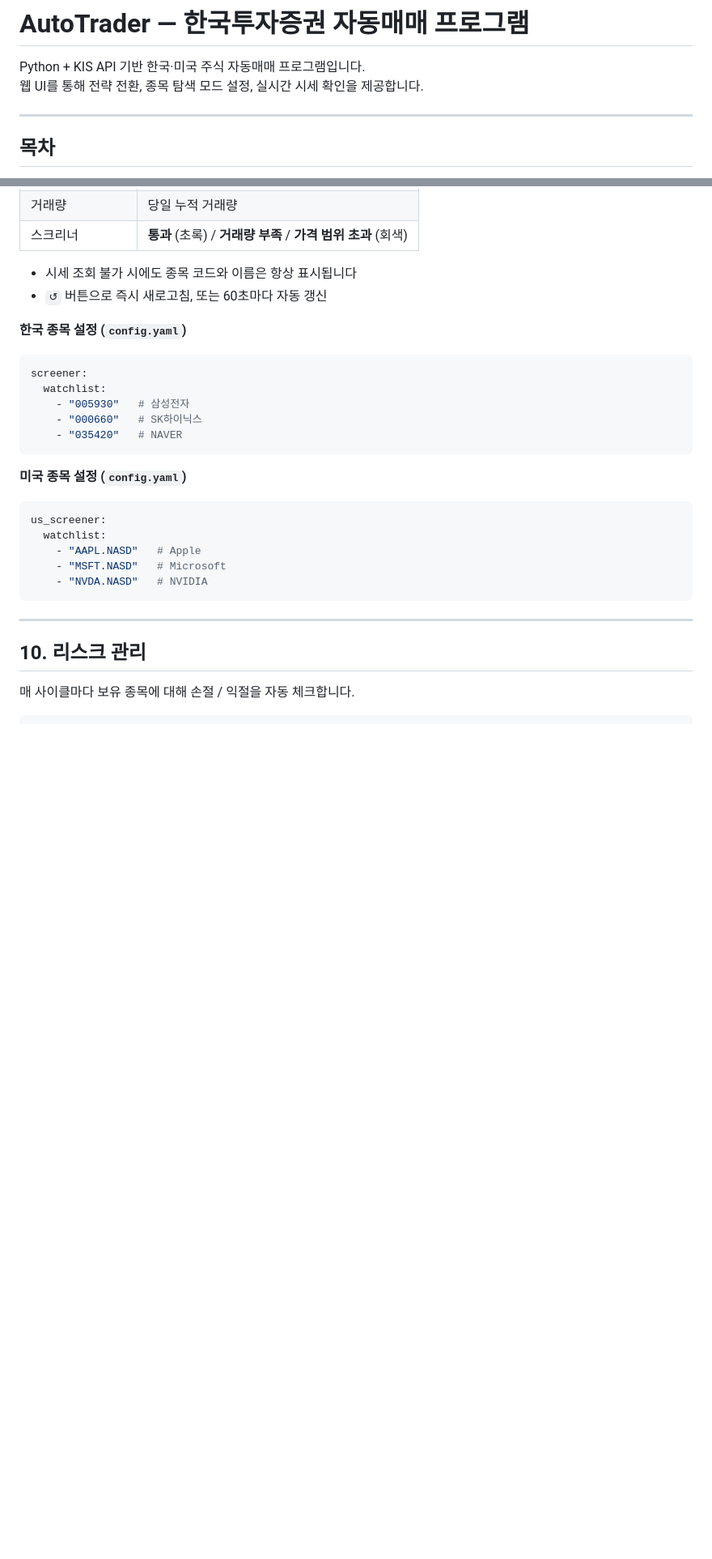
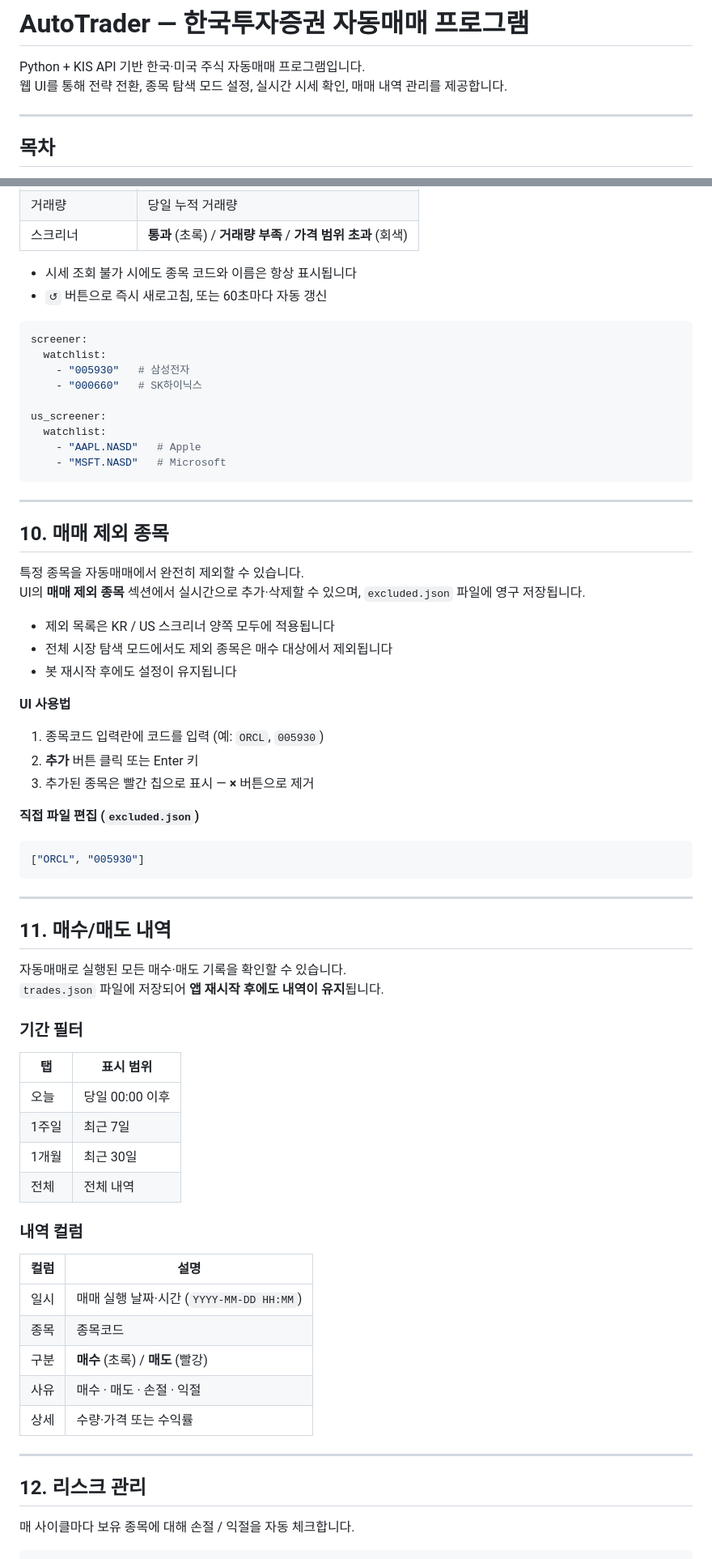
Before and after one commit to inging-bo/auto-trading, a Markdown page: README.md, 2 parts joined by grey strips. Shown at 81% size. Rendered like a GitHub page; blank space fills up the shorter version.

````diff
--- a/README.md
+++ b/README.md
@@ -1,7 +1,7 @@
 # AutoTrader — 한국투자증권 자동매매 프로그램
 
 Python + KIS API 기반 한국·미국 주식 자동매매 프로그램입니다.
-웹 UI를 통해 전략 전환, 종목 탐색 모드 설정, 실시간 시세 확인을 제공합니다.
+웹 UI를 통해 전략 전환, 종목 탐색 모드 설정, 실시간 시세 확인, 매매 내역 관리를 제공합니다.
 
 ---
 
@@ -275,29 +293,70 @@ UI의 **감시 종목** 섹션에서 `watchlist`에 등록된 종목들의 **현
 - 시세 조회 불가 시에도 종목 코드와 이름은 항상 표시됩니다
 - `↺` 버튼으로 즉시 새로고침, 또는 60초마다 자동 갱신
 
-**한국 종목 설정 (`config.yaml`)**
-
 ```yaml
 screener:
   watchlist:
     - "005930"   # 삼성전자
     - "000660"   # SK하이닉스
-    - "035420"   # NAVER
-```
 
-**미국 종목 설정 (`config.yaml`)**
-
-```yaml
 us_screener:
   watchlist:
     - "AAPL.NASD"   # Apple
     - "MSFT.NASD"   # Microsoft
-    - "NVDA.NASD"   # NVIDIA
 ```
 
 ---
 
-## 10. 리스크 관리
+## 10. 매매 제외 종목
+
+특정 종목을 자동매매에서 완전히 제외할 수 있습니다.
+UI의 **매매 제외 종목** 섹션에서 실시간으로 추가·삭제할 수 있으며, `excluded.json` 파일에 영구 저장됩니다.
+
+- 제외 목록은 KR / US 스크리너 양쪽 모두에 적용됩니다
+- 전체 시장 탐색 모드에서도 제외 종목은 매수 대상에서 제외됩니다
+- 봇 재시작 후에도 설정이 유지됩니다
+
+**UI 사용법**
+
+1. 종목코드 입력란에 코드를 입력 (예: `ORCL`, `005930`)
+2. **추가** 버튼 클릭 또는 Enter 키
+3. 추가된 종목은 빨간 칩으로 표시 — **×** 버튼으로 제거
+
+**직접 파일 편집 (`excluded.json`)**
+
+```json
+["ORCL", "005930"]
+```
+
+---
+
+## 11. 매수/매도 내역
+
+자동매매로 실행된 모든 매수·매도 기록을 확인할 수 있습니다.
+`trades.json` 파일에 저장되어 **앱 재시작 후에도 내역이 유지**됩니다.
+
+### 기간 필터
+
+| 탭 | 표시 범위 |
+|----|----------|
+| 오늘 | 당일 00:00 이후 |
+| 1주일 | 최근 7일 |
+| 1개월 | 최근 30일 |
+| 전체 | 전체 내역 |
+
+### 내역 컬럼
+
+| 컬럼 | 설명 |
+|------|------|
+| 일시 | 매매 실행 날짜·시간 (`YYYY-MM-DD HH:MM`) |
+| 종목 | 종목코드 |
+| 구분 | **매수** (초록) / **매도** (빨강) |
+| 사유 | 매수 · 매도 · 손절 · 익절 |
+| 상세 | 수량·가격 또는 수익률 |
+
+---
+
+## 12. 리스크 관리
 
 매 사이클마다 보유 종목에 대해 손절 / 익절을 자동 체크합니다.
 
````
Also changed, not shown: other parts of README.md (+76 -57 lines).
